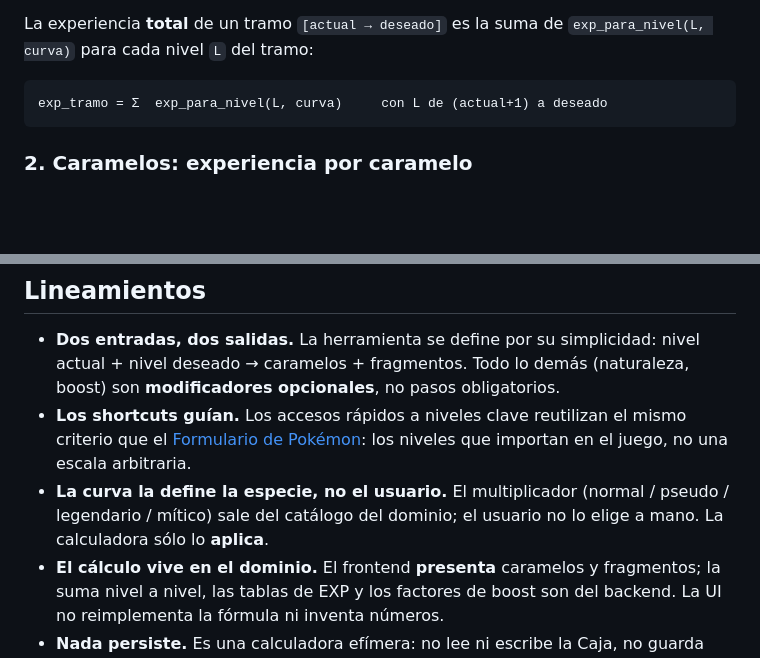
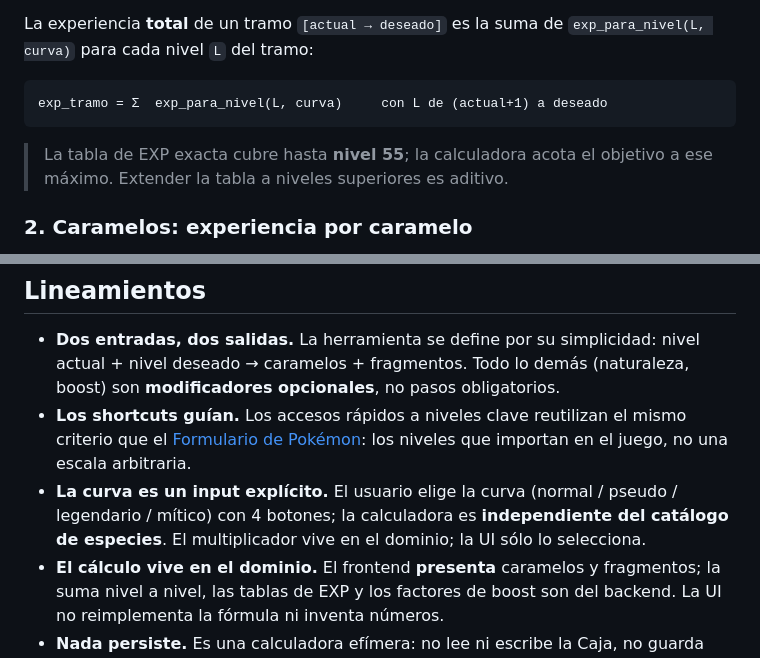
Before and after one commit to jpurplefox/sleepmon, a Markdown page: docs/features/exp-calculator.md, 2 parts joined by grey strips. Rendered like a GitHub page; blank space fills up the shorter version.

Commit message:
docs: la curva del Exp Calculator es input explícito (4 botones)
Co-Authored-By: Claude Opus 4.8 <noreply@anthropic.com>

````diff
--- a/docs/features/exp-calculator.md
+++ b/docs/features/exp-calculator.md
@@ -70,6 +70,9 @@ La experiencia **total** de un tramo `[actual → deseado]` es la suma de
 exp_tramo = Σ  exp_para_nivel(L, curva)     con L de (actual+1) a deseado
 ```
 
+> La tabla de EXP exacta cubre hasta **nivel 55**; la calculadora acota el objetivo
+> a ese máximo. Extender la tabla a niveles superiores es aditivo.
+
 ### 2. Caramelos: experiencia por caramelo
 
 Cada caramelo aporta una **cantidad base de EXP que depende del nivel** del
@@ -123,9 +126,10 @@ debe señalar que el resto se paga fuera del mini boost (a costo normal).
 - **Los shortcuts guían.** Los accesos rápidos a niveles clave reutilizan el mismo
   criterio que el [Formulario de Pokémon](./formulario-pokemon.md): los niveles que
   importan en el juego, no una escala arbitraria.
-- **La curva la define la especie, no el usuario.** El multiplicador (normal /
-  pseudo / legendario / mítico) sale del catálogo del dominio; el usuario no lo
-  elige a mano. La calculadora sólo lo **aplica**.
+- **La curva es un input explícito.** El usuario elige la curva (normal / pseudo /
+  legendario / mítico) con 4 botones; la calculadora es **independiente del
+  catálogo de especies**. El multiplicador vive en el dominio; la UI sólo lo
+  selecciona.
 - **El cálculo vive en el dominio.** El frontend **presenta** caramelos y
   fragmentos; la suma nivel a nivel, las tablas de EXP y los factores de boost son
   del backend. La UI no reimplementa la fórmula ni inventa números.
````
